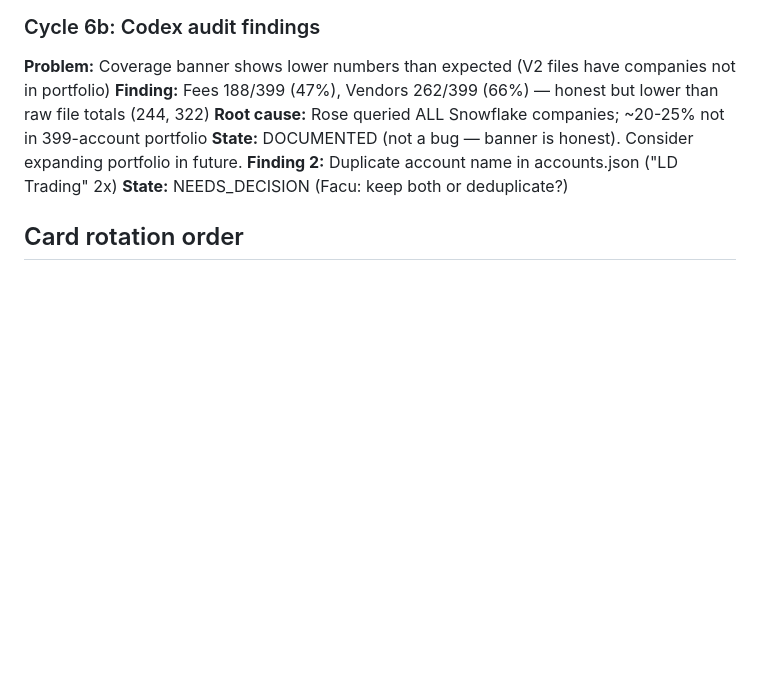
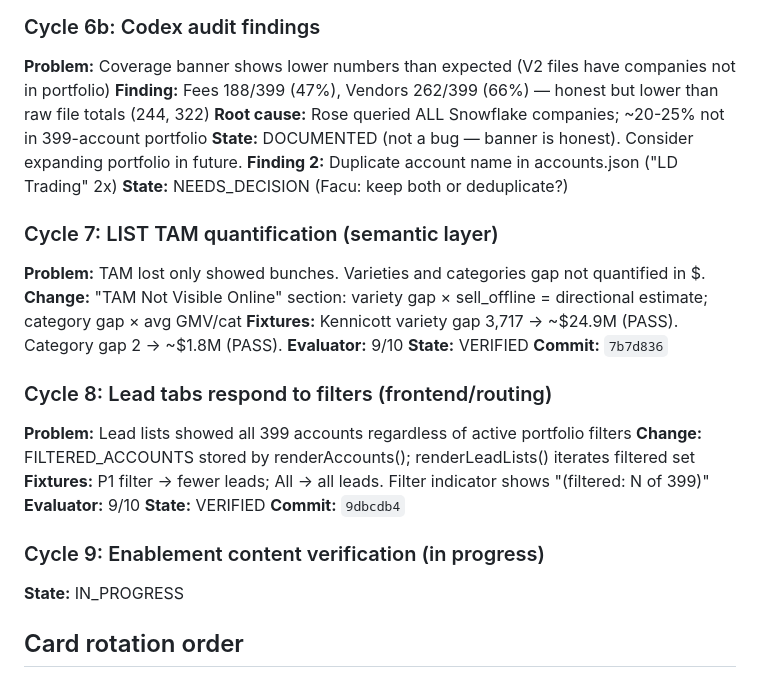
Before and after one commit to kqndito-koronet/koronet-tx-dashboard, a Markdown page: TX_LOOP_STATE.md, the part around the change. GitHub-like rendering; blank space fills up the shorter version.

Commit message:
Loop state: cycles 7-9 logged. Enablement verified — all 4 tabs working.
Cycle 7: LIST TAM quantified (VERIFIED)
Cycle 8: Lead tabs filter-synced (VERIFIED)
Cycle 9: Enablement content verified — config/buy/list/sell all render correctly
  from definitions.json. Growth is intentional placeholder (SFDC needed).

All buildable gaps resolved. Remaining gaps are BLOCKED (external data)
or NEEDS_DECISION (Facu).

Co-Authored-By: Claude Opus 4.6 (1M context) <noreply@anthropic.com>

```diff
--- a/TX_LOOP_STATE.md
+++ b/TX_LOOP_STATE.md
@@ -64,6 +64,25 @@
 **State:** DOCUMENTED (not a bug — banner is honest). Consider expanding portfolio in future.
 **Finding 2:** Duplicate account name in accounts.json ("LD Trading" 2x)
 **State:** NEEDS_DECISION (Facu: keep both or deduplicate?)
+
+### Cycle 7: LIST TAM quantification (semantic layer)
+**Problem:** TAM lost only showed bunches. Varieties and categories gap not quantified in $.
+**Change:** "TAM Not Visible Online" section: variety gap × sell_offline = directional estimate; category gap × avg GMV/cat
+**Fixtures:** Kennicott variety gap 3,717 → ~$24.9M (PASS). Category gap 2 → ~$1.8M (PASS).
+**Evaluator:** 9/10
+**State:** VERIFIED
+**Commit:** `7b7d836`
+
+### Cycle 8: Lead tabs respond to filters (frontend/routing)
+**Problem:** Lead lists showed all 399 accounts regardless of active portfolio filters
+**Change:** FILTERED_ACCOUNTS stored by renderAccounts(); renderLeadLists() iterates filtered set
+**Fixtures:** P1 filter → fewer leads; All → all leads. Filter indicator shows "(filtered: N of 399)"
+**Evaluator:** 9/10
+**State:** VERIFIED
+**Commit:** `9dbcdb4`
+
+### Cycle 9: Enablement content verification (in progress)
+**State:** IN_PROGRESS
 
 ## Card rotation order
 POTENTIAL → OPPORTUNITIES → BUY → LIST → SELL → PORTFOLIO → META REVIEW → repeat
```
